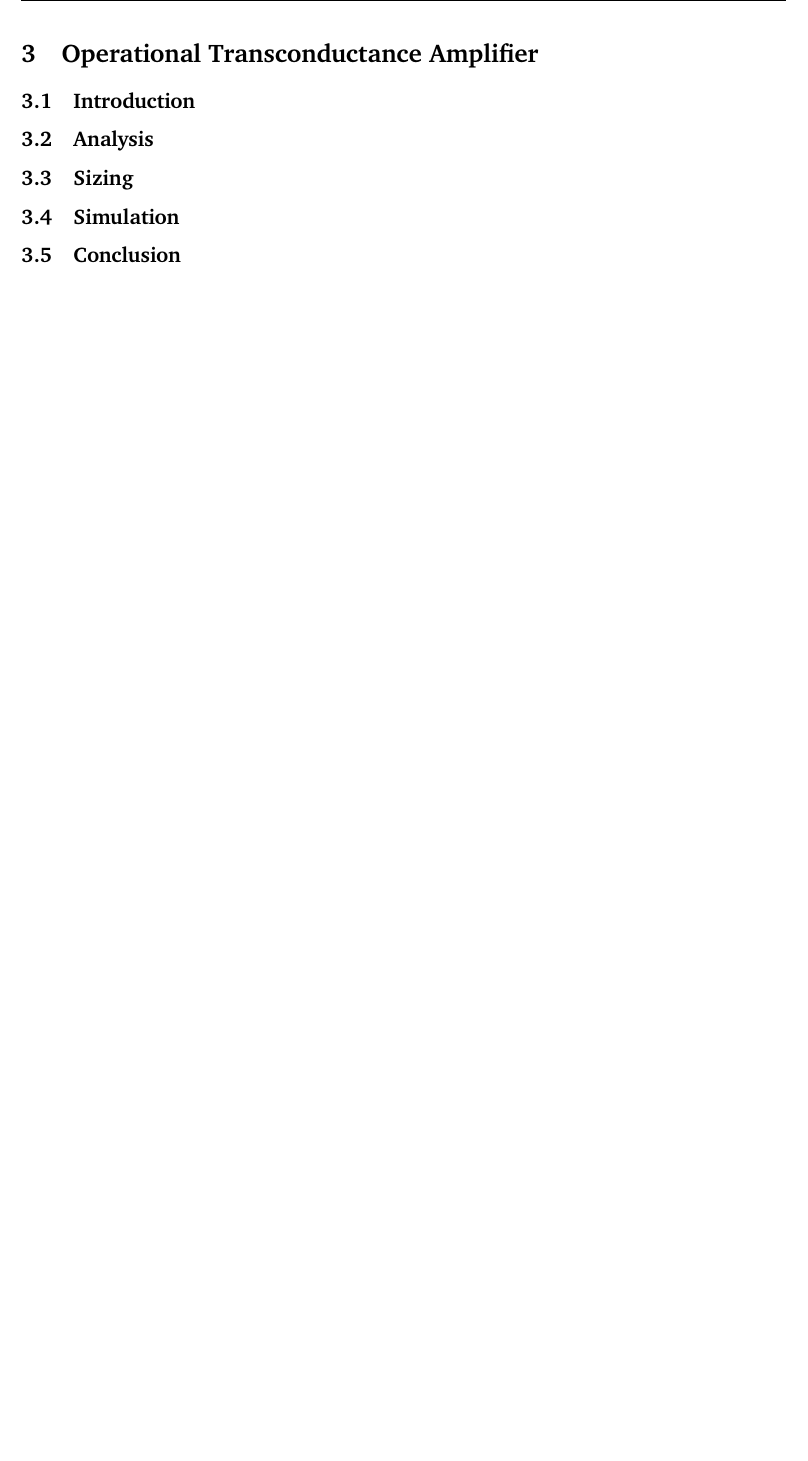
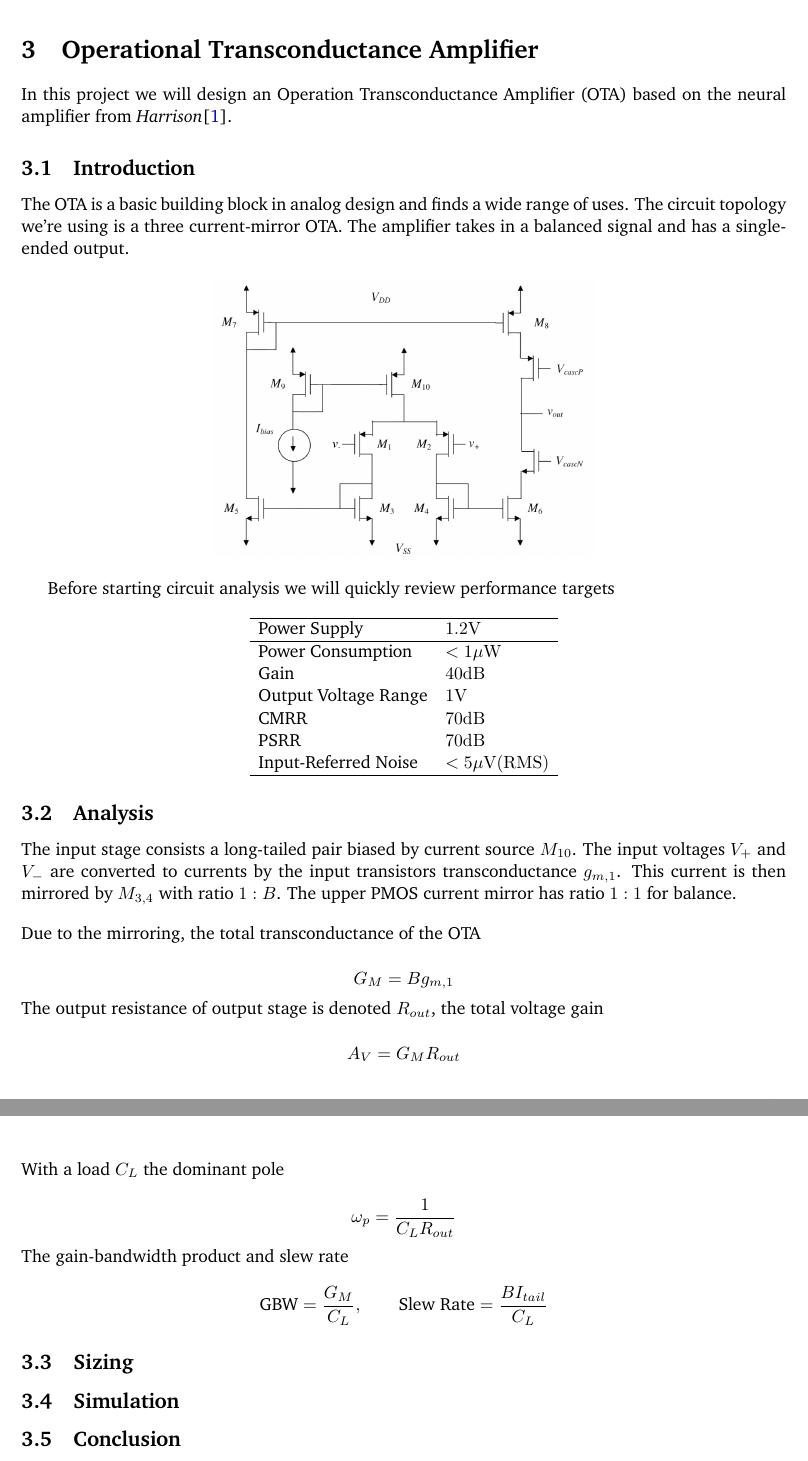
Before and after one commit to Ponti17/bsc-report, a LaTeX document (main.tex, which reads Settings/preamble.tex, sections/section02.tex): part of page 8 of 12 before the commit and two parts of pages 7 and 8 of 12 after it, the two joined at a grey line, cut so that both start at the same text, the shorter picture padded with empty space. Compiled offline with pdfLaTeX.

Commit message:
save: 11-03-24

```diff
--- a/Settings/preamble.tex
+++ b/Settings/preamble.tex
@@ -56,6 +56,10 @@
 
 \usepackage{siunitx}
 
+\usepackage{subcaption} % for subfigures
+
+\usepackage{float} % for [H]
+
 \usepackage{subfiles} % Best loaded last in the preamb\xi le
 
 \usepackage[hidelinks]{hyperref} % make hyperlinks for sections
@@ -76,7 +80,7 @@
 \fancyfoot[C]{}
 \fancyfoot[R]{Page \thepage\ of~\pageref{LastPage}}
 \fancyhead[L]{Andreas~Pedersen}
-\fancyhead[C]{AUID:~666333}
+\fancyhead[C]{Aarhus University}
 \fancyhead[R]{\today}
 
 %\renewcommand{\headrulewidth}{0pt} % Removes line under header.
--- a/sections/section02.tex
+++ b/sections/section02.tex
@@ -6,9 +6,64 @@
 
 \section{Operational Transconductance Amplifier}
 
+In this project we will design an Operation Transconductance Amplifier (OTA) based on the neural amplifier from \textit{Harrison}\cite{harrison}.
+
 \subsection{Introduction}
 
+The OTA is a basic building block in analog design and finds a wide range of uses. The circuit topology we're using is a three current-mirror OTA. The amplifier takes in a balanced signal and has a single-ended output.
+
+\begin{figure}[h]
+    \centering
+    \includegraphics[width=0.5\textwidth]{harrison_schematic.png}
+\end{figure}
+
+Before starting circuit analysis we will quickly review performance targets
+
+\begin{displaymath}
+    \begin{array}{l l}
+        \hline
+        \text{Power Supply} & 1.2 \si{V} \\
+        \hline
+        \text{Power Consumption} & < 1 \si{\mu W} \\
+        \text{Gain} & 40 \si{dB} \\
+        \text{Output Voltage Range} & 1 \si{V} \\
+        \text{CMRR} & 70 \si{dB} \\
+        \text{PSRR} & 70 \si{dB} \\
+        \text{Input-Referred Noise} & < 5 \si{\mu V (RMS)} \\
+        \hline
+    \end{array}
+\end{displaymath}
+
 \subsection{Analysis}
+
+The input stage consists a long-tailed pair biased by current source $M_{10}$. The input voltages $V_+$ and $V_-$ are converted to currents by the input transistors transconductance $g_{m,1}$. This current is then mirrored by $M_{3,4}$ with ratio $1:B$. The upper PMOS current mirror has ratio $1:1$ for balance. \vspace*{10pt}
+
+\noindent
+Due to the mirroring, the total transconductance of the OTA
+
+$$
+G_M = B g_{m,1}
+$$
+
+\noindent
+The output resistance of output stage is denoted $R_{out}$, the total voltage gain
+
+$$
+A_V = G_M R_{out}
+$$
+
+\noindent
+With a load $C_L$ the dominant pole
+
+$$
+\omega_{p} = \frac{1}{C_L R_{out}}
+$$
+
+\noindent
+The gain-bandwidth product and slew rate
+
+$$ \text{GBW} = \frac{G_M}{C_L}, \hspace*{20pt} \text{Slew Rate} = \frac{B I_{tail}}{C_L} $$
+
 
 \subsection{Sizing}
 
```
Also changed, not shown: Settings/bibliography.bib (+20 -17 lines), sections/section01.tex (+4 -2 lines), sections/section03.tex (+3 -1 lines), imgs/harrison_schematic.png (added).
